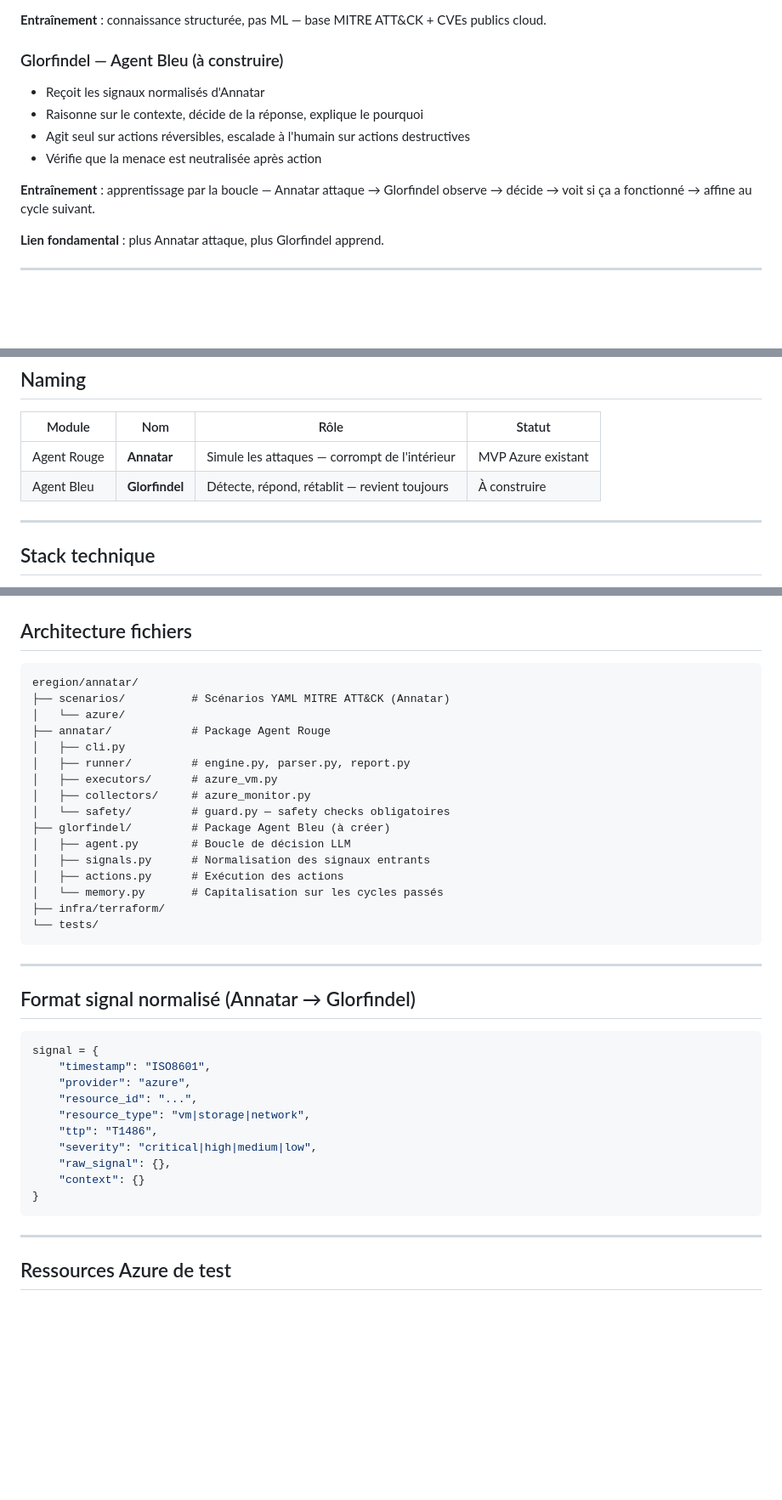
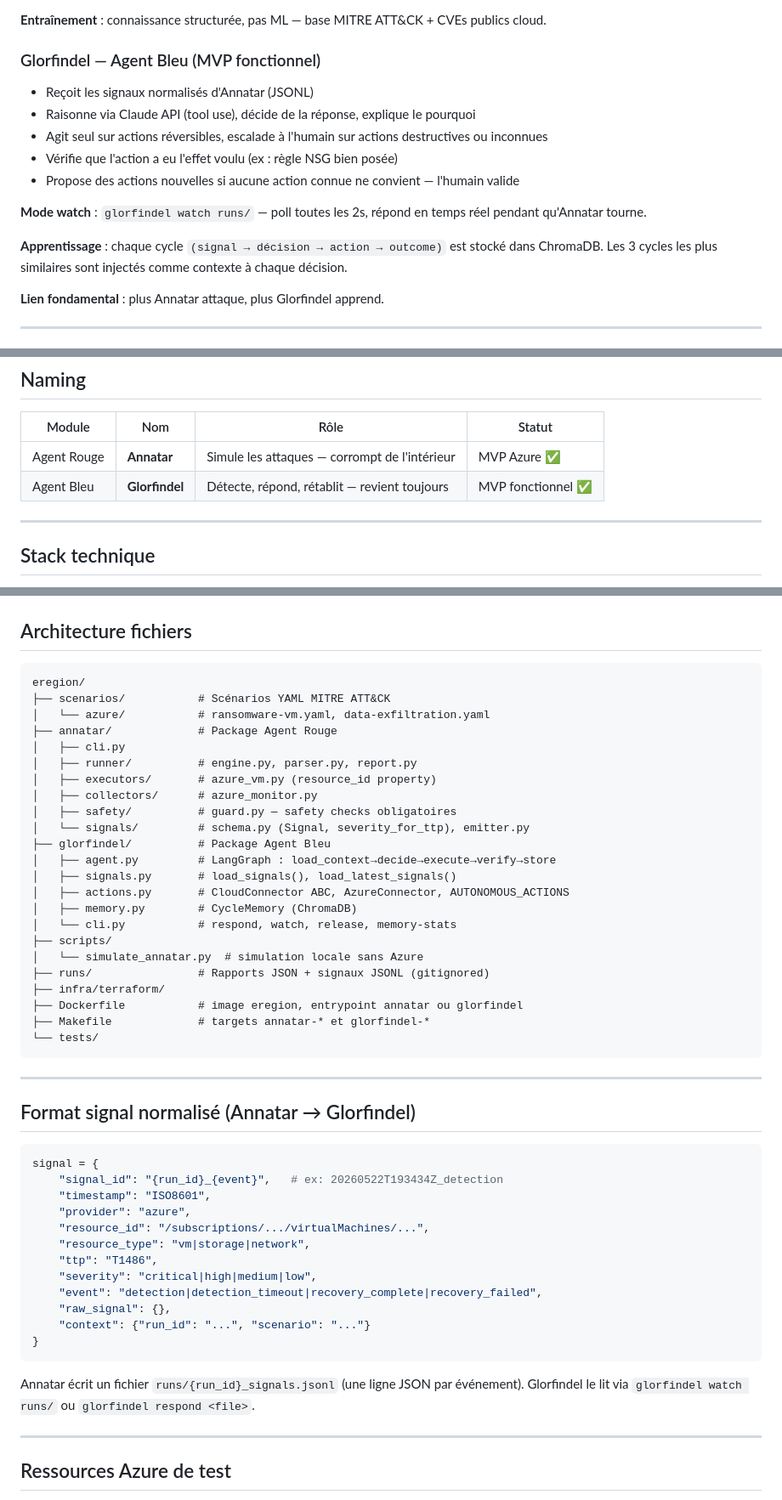
Before and after one commit to Vanyar53/eregion, a Markdown page: CLAUDE.md, 3 parts joined by grey strips. Shown at 85% size. Rendered like a GitHub page; blank space fills up the shorter version.

Commit message:
docs: update CLAUDE.md — Glorfindel MVP done, architecture et décisions à jour
Co-Authored-By: Claude Sonnet 4.6 <noreply@anthropic.com>

````diff
--- a/CLAUDE.md
+++ b/CLAUDE.md
@@ -22,13 +22,16 @@ Pas de la détection passive. Pas de la compliance. Une boucle complète : simul
 
 **Entraînement** : connaissance structurée, pas ML — base MITRE ATT&CK + CVEs publics cloud.
 
-### Glorfindel — Agent Bleu (à construire)
-- Reçoit les signaux normalisés d'Annatar
-- Raisonne sur le contexte, décide de la réponse, explique le pourquoi
-- Agit seul sur actions réversibles, escalade à l'humain sur actions destructives
-- Vérifie que la menace est neutralisée après action
+### Glorfindel — Agent Bleu (MVP fonctionnel)
+- Reçoit les signaux normalisés d'Annatar (JSONL)
+- Raisonne via Claude API (tool use), décide de la réponse, explique le pourquoi
+- Agit seul sur actions réversibles, escalade à l'humain sur actions destructives ou inconnues
+- Vérifie que l'action a eu l'effet voulu (ex : règle NSG bien posée)
+- Propose des actions nouvelles si aucune action connue ne convient — l'humain valide
 
-**Entraînement** : apprentissage par la boucle — Annatar attaque → Glorfindel observe → décide → voit si ça a fonctionné → affine au cycle suivant.
+**Mode watch** : `glorfindel watch runs/` — poll toutes les 2s, répond en temps réel pendant qu'Annatar tourne.
+
+**Apprentissage** : chaque cycle `(signal → décision → action → outcome)` est stocké dans ChromaDB. Les 3 cycles les plus similaires sont injectés comme contexte à chaque décision.
 
 **Lien fondamental** : plus Annatar attaque, plus Glorfindel apprend.
 
@@ -83,8 +86,8 @@ HUMAN_APPROVAL_REQUIRED = [
 
 | Module | Nom | Rôle | Statut |
 |---|---|---|---|
-| Agent Rouge | **Annatar** | Simule les attaques — corrompt de l'intérieur | MVP Azure existant |
-| Agent Bleu | **Glorfindel** | Détecte, répond, rétablit — revient toujours | À construire |
+| Agent Rouge | **Annatar** | Simule les attaques — corrompt de l'intérieur | MVP Azure ✅ |
+| Agent Bleu | **Glorfindel** | Détecte, répond, rétablit — revient toujours | MVP fonctionnel ✅ |
 
 ---
 
@@ -106,21 +109,28 @@ HUMAN_APPROVAL_REQUIRED = [
 ## Architecture fichiers
 
 ```
-eregion/annatar/
-├── scenarios/          # Scénarios YAML MITRE ATT&CK (Annatar)
-│   └── azure/
-├── annatar/            # Package Agent Rouge
+eregion/
+├── scenarios/           # Scénarios YAML MITRE ATT&CK
+│   └── azure/           # ransomware-vm.yaml, data-exfiltration.yaml
+├── annatar/             # Package Agent Rouge
 │   ├── cli.py
-│   ├── runner/         # engine.py, parser.py, report.py
-│   ├── executors/      # azure_vm.py
-│   ├── collectors/     # azure_monitor.py
-│   └── safety/         # guard.py — safety checks obligatoires
-├── glorfindel/         # Package Agent Bleu (à créer)
-│   ├── agent.py        # Boucle de décision LLM
-│   ├── signals.py      # Normalisation des signaux entrants
-│   ├── actions.py      # Exécution des actions
-│   └── memory.py       # Capitalisation sur les cycles passés
+│   ├── runner/          # engine.py, parser.py, report.py
+│   ├── executors/       # azure_vm.py (resource_id property)
+│   ├── collectors/      # azure_monitor.py
+│   ├── safety/          # guard.py — safety checks obligatoires
+│   └── signals/         # schema.py (Signal, severity_for_ttp), emitter.py
+├── glorfindel/          # Package Agent Bleu
+│   ├── agent.py         # LangGraph : load_context→decide→execute→verify→store
+│   ├── signals.py       # load_signals(), load_latest_signals()
+│   ├── actions.py       # CloudConnector ABC, AzureConnector, AUTONOMOUS_ACTIONS
+│   ├── memory.py        # CycleMemory (ChromaDB)
+│   └── cli.py           # respond, watch, release, memory-stats
+├── scripts/
+│   └── simulate_annatar.py  # simulation locale sans Azure
+├── runs/                # Rapports JSON + signaux JSONL (gitignored)
 ├── infra/terraform/
+├── Dockerfile           # image eregion, entrypoint annatar ou glorfindel
+├── Makefile             # targets annatar-* et glorfindel-*
 └── tests/
 ```
 
@@ -130,16 +140,21 @@ eregion/annatar/
 
 ```python
 signal = {
+    "signal_id": "{run_id}_{event}",   # ex: 20260522T193434Z_detection
     "timestamp": "ISO8601",
     "provider": "azure",
-    "resource_id": "...",
+    "resource_id": "/subscriptions/.../virtualMachines/...",
     "resource_type": "vm|storage|network",
     "ttp": "T1486",
     "severity": "critical|high|medium|low",
+    "event": "detection|detection_timeout|recovery_complete|recovery_failed",
     "raw_signal": {},
-    "context": {}
+    "context": {"run_id": "...", "scenario": "..."}
 }
 ```
+
+Annatar écrit un fichier `runs/{run_id}_signals.jsonl` (une ligne JSON par événement).
+Glorfindel le lit via `glorfindel watch runs/` ou `glorfindel respond <file>`.
 
 ---
 
````
Also changed, not shown: other parts of CLAUDE.md (+23 -11 lines).
